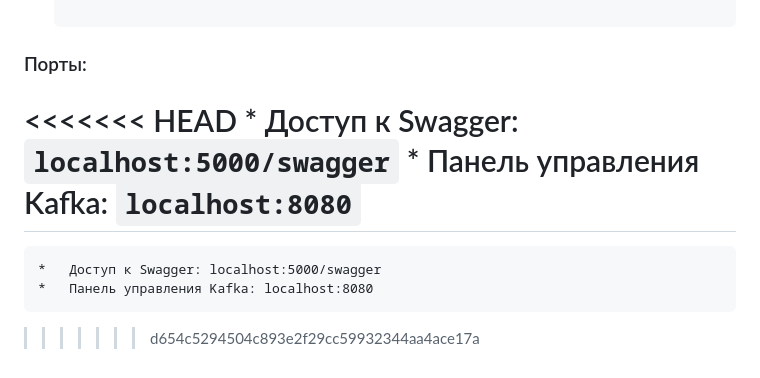
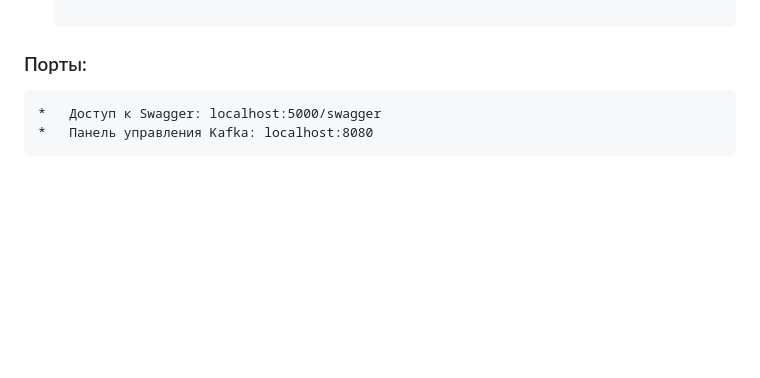
Before and after one commit to AlinaLar3/SWD_BHW_3, a Markdown page: README.md, the part around the change. Drawn GitHub-style; blank space fills up the shorter version.

```diff
--- a/README.md
+++ b/README.md
@@ -57,10 +57,6 @@
     docker-compose up --build -d
 
 ### Порты:
-<<<<<<< HEAD
-    *   Доступ к Swagger: `localhost:5000/swagger`
-    *   Панель управления Kafka: `localhost:8080`
-=======
+
     *   Доступ к Swagger: localhost:5000/swagger
     *   Панель управления Kafka: localhost:8080
->>>>>>> d654c5294504c893e2f29cc59932344aa4ace17a
```
